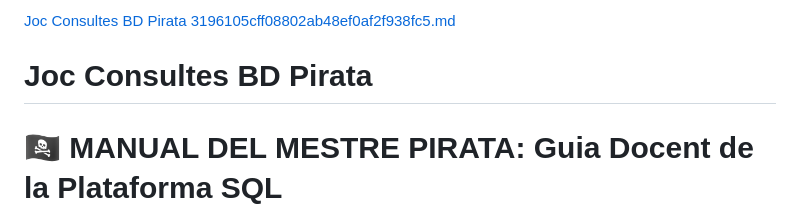
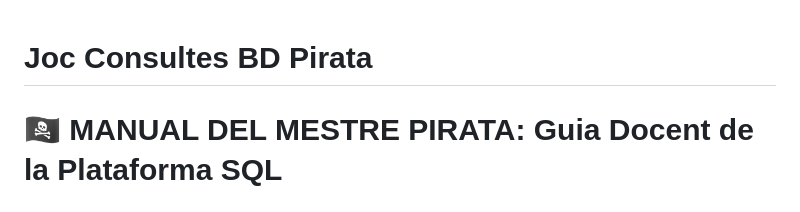
Before and after one commit to edsoca/piratesdb, a Markdown page: README.md, the part around the change. Rendered like a GitHub page.

```diff
--- a/README.md
+++ b/README.md
@@ -1,4 +1,3 @@
-[Joc Consultes BD Pirata 3196105cff08802ab48ef0af2f938fc5.md](https://github.com/user-attachments/files/25798410/Joc.Consultes.BD.Pirata.3196105cff08802ab48ef0af2f938fc5.md)
 # Joc Consultes BD Pirata
 
 # 🏴‍☠️ MANUAL DEL MESTRE PIRATA: Guia Docent de la Plataforma SQL
```
